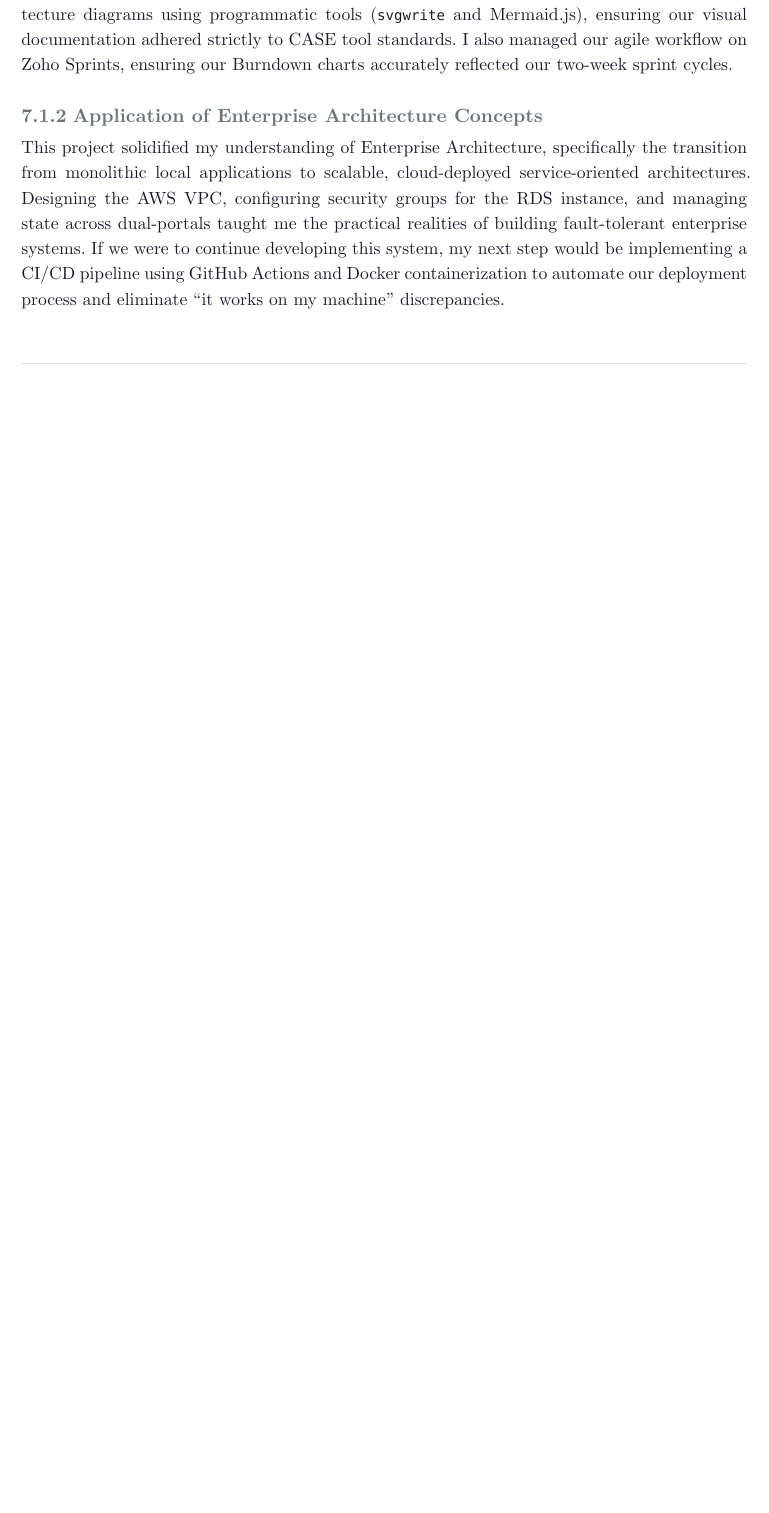
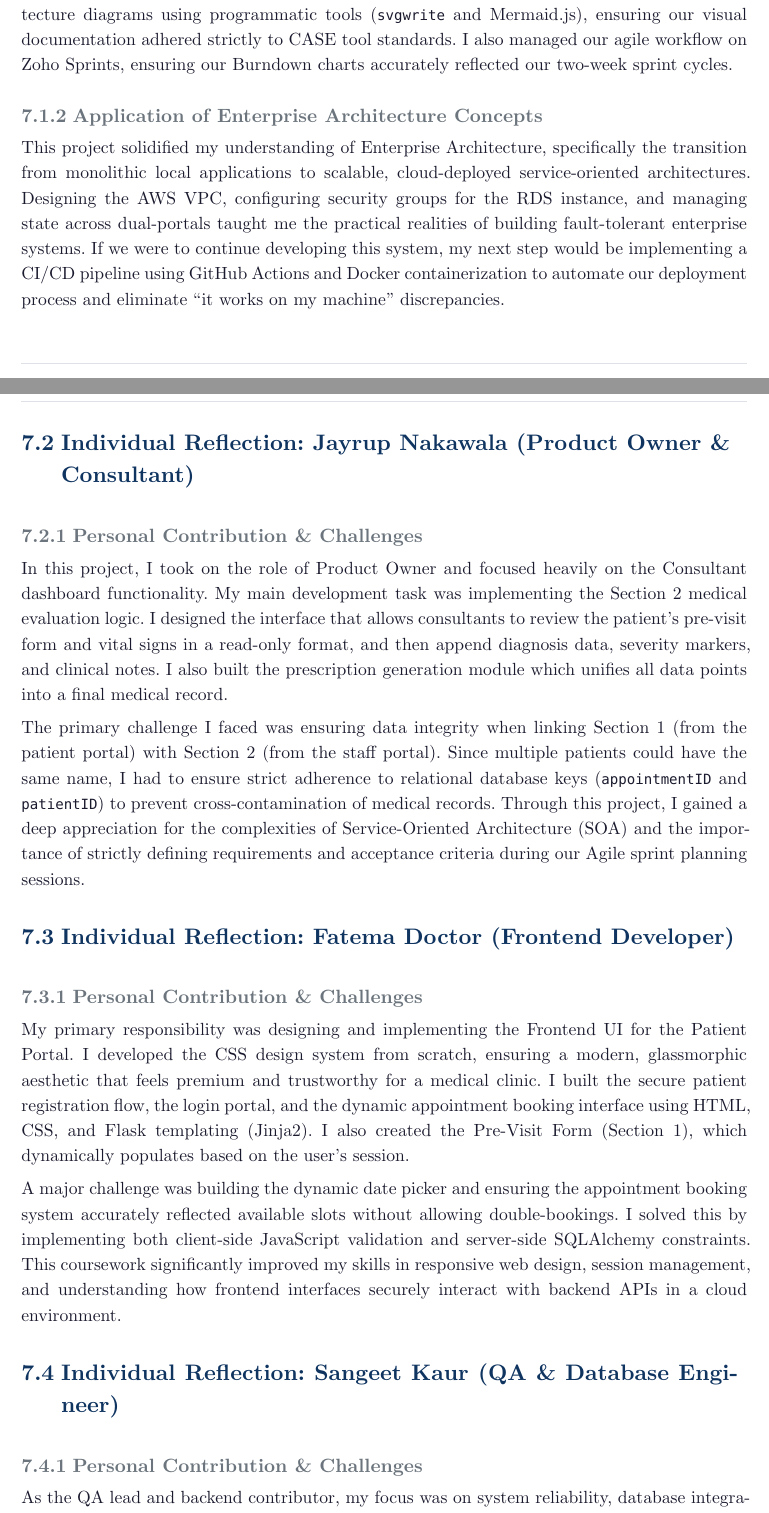
Before and after one commit to CaptainJack2491/CN6001_group_coursework, a Typst document (report.typ): part of page 28 of 37 before the commit and two parts of pages 28 and 29 of 38 after it, the two joined at a grey line, cut so that both start at the same text, the shorter picture padded with empty space. Compiled offline with Typst 0.15.

Commit message:
made a few tweaks

```diff
--- a/report.typ
+++ b/report.typ
@@ -905,6 +905,27 @@ Furthermore, I was responsible for generating all high-fidelity UML, BPMN, and C
 === Application of Enterprise Architecture Concepts
 This project solidified my understanding of Enterprise Architecture, specifically the transition from monolithic local applications to scalable, cloud-deployed service-oriented architectures. Designing the AWS VPC, configuring security groups for the RDS instance, and managing state across dual-portals taught me the practical realities of building fault-tolerant enterprise systems. If we were to continue developing this system, my next step would be implementing a CI/CD pipeline using GitHub Actions and Docker containerization to automate our deployment process and eliminate "it works on my machine" discrepancies.
 
+== Individual Reflection: Jayrup Nakawala (Product Owner & Consultant)
+
+=== Personal Contribution & Challenges
+In this project, I took on the role of Product Owner and focused heavily on the Consultant dashboard functionality. My main development task was implementing the Section 2 medical evaluation logic. I designed the interface that allows consultants to review the patient's pre-visit form and vital signs in a read-only format, and then append diagnosis data, severity markers, and clinical notes. I also built the prescription generation module which unifies all data points into a final medical record.
+
+The primary challenge I faced was ensuring data integrity when linking Section 1 (from the patient portal) with Section 2 (from the staff portal). Since multiple patients could have the same name, I had to ensure strict adherence to relational database keys (`appointmentID` and `patientID`) to prevent cross-contamination of medical records. Through this project, I gained a deep appreciation for the complexities of Service-Oriented Architecture (SOA) and the importance of strictly defining requirements and acceptance criteria during our Agile sprint planning sessions.
+
+== Individual Reflection: Fatema Doctor (Frontend Developer)
+
+=== Personal Contribution & Challenges
+My primary responsibility was designing and implementing the Frontend UI for the Patient Portal. I developed the CSS design system from scratch, ensuring a modern, glassmorphic aesthetic that feels premium and trustworthy for a medical clinic. I built the secure patient registration flow, the login portal, and the dynamic appointment booking interface using HTML, CSS, and Flask templating (Jinja2). I also created the Pre-Visit Form (Section 1), which dynamically populates based on the user's session.
+
+A major challenge was building the dynamic date picker and ensuring the appointment booking system accurately reflected available slots without allowing double-bookings. I solved this by implementing both client-side JavaScript validation and server-side SQLAlchemy constraints. This coursework significantly improved my skills in responsive web design, session management, and understanding how frontend interfaces securely interact with backend APIs in a cloud environment.
+
+== Individual Reflection: Sangeet Kaur (QA & Database Engineer)
+
+=== Personal Contribution & Challenges
+As the QA lead and backend contributor, my focus was on system reliability, database integration, and building the Admin/Nurse interfaces. I worked closely with Hard to migrate our local SQLite models to the AWS RDS PostgreSQL instance, ensuring all foreign key relationships were strictly enforced. For the UI, I developed the Nurse Dashboard, specifically the interface for recording and validating vital signs (BP, BMI, Sugar, Heart Rate) before a consultant's examination.
+
+Testing the deployed Elastic Beanstalk environment was my biggest challenge. I authored our end-to-end test cases and discovered several edge cases, such as the system crashing if a consultant tried to generate a prescription before vital signs were logged. I resolved this by implementing strict conditional rendering and error handling. This module taught me the critical importance of rigorous QA in enterprise cloud deployments, where a small localized bug can cascade across distributed services.
+
 == Cloud Technology Analysis
 
 Evaluate the cloud technologies used for the design and implementation of the CSS. Compare AWS and Azure based on the following criteria:
```
Also changed, not shown: images/agile-sprint-board.svg, 1 other file.
